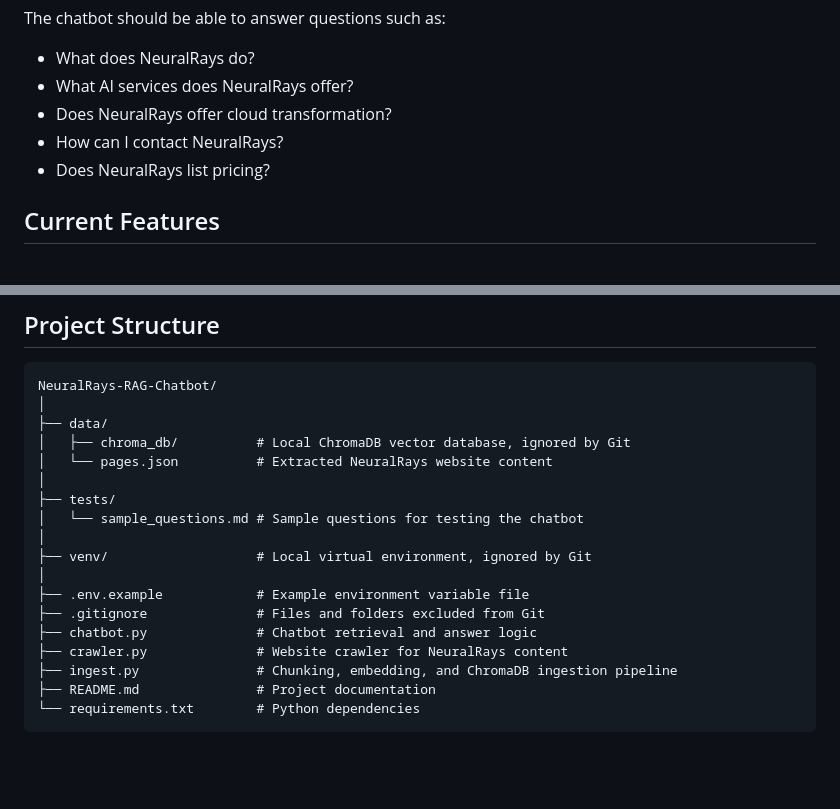
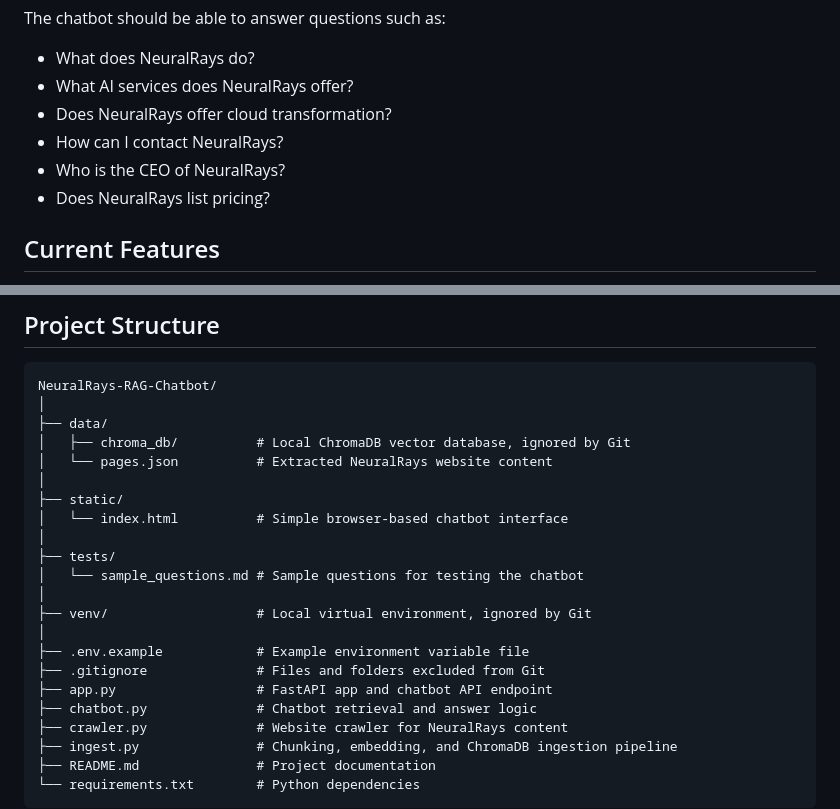
Before and after one commit to AashraySurya/NeuralRays-RAG-Chatbot, a Markdown page: README.md, 2 parts joined by grey strips. Drawn GitHub-style; blank space fills up the shorter version.

```diff
--- a/README.md
+++ b/README.md
@@ -16,6 +16,7 @@ The chatbot should be able to answer questions such as:
 - What AI services does NeuralRays offer?
 - Does NeuralRays offer cloud transformation?
 - How can I contact NeuralRays?
+- Who is the CEO of NeuralRays?
 - Does NeuralRays list pricing?
 
 ## Current Features
@@ -66,6 +70,9 @@ NeuralRays-RAG-Chatbot/
 │   ├── chroma_db/          # Local ChromaDB vector database, ignored by Git
 │   └── pages.json          # Extracted NeuralRays website content
 │
+├── static/
+│   └── index.html          # Simple browser-based chatbot interface
+│
 ├── tests/
 │   └── sample_questions.md # Sample questions for testing the chatbot
 │
@@ -73,6 +80,7 @@ NeuralRays-RAG-Chatbot/
 │
 ├── .env.example            # Example environment variable file
 ├── .gitignore              # Files and folders excluded from Git
+├── app.py                  # FastAPI app and chatbot API endpoint
 ├── chatbot.py              # Chatbot retrieval and answer logic
 ├── crawler.py              # Website crawler for NeuralRays content
 ├── ingest.py               # Chunking, embedding, and ChromaDB ingestion pipeline
```
Also changed, not shown: other parts of README.md (+93 -16 lines).
